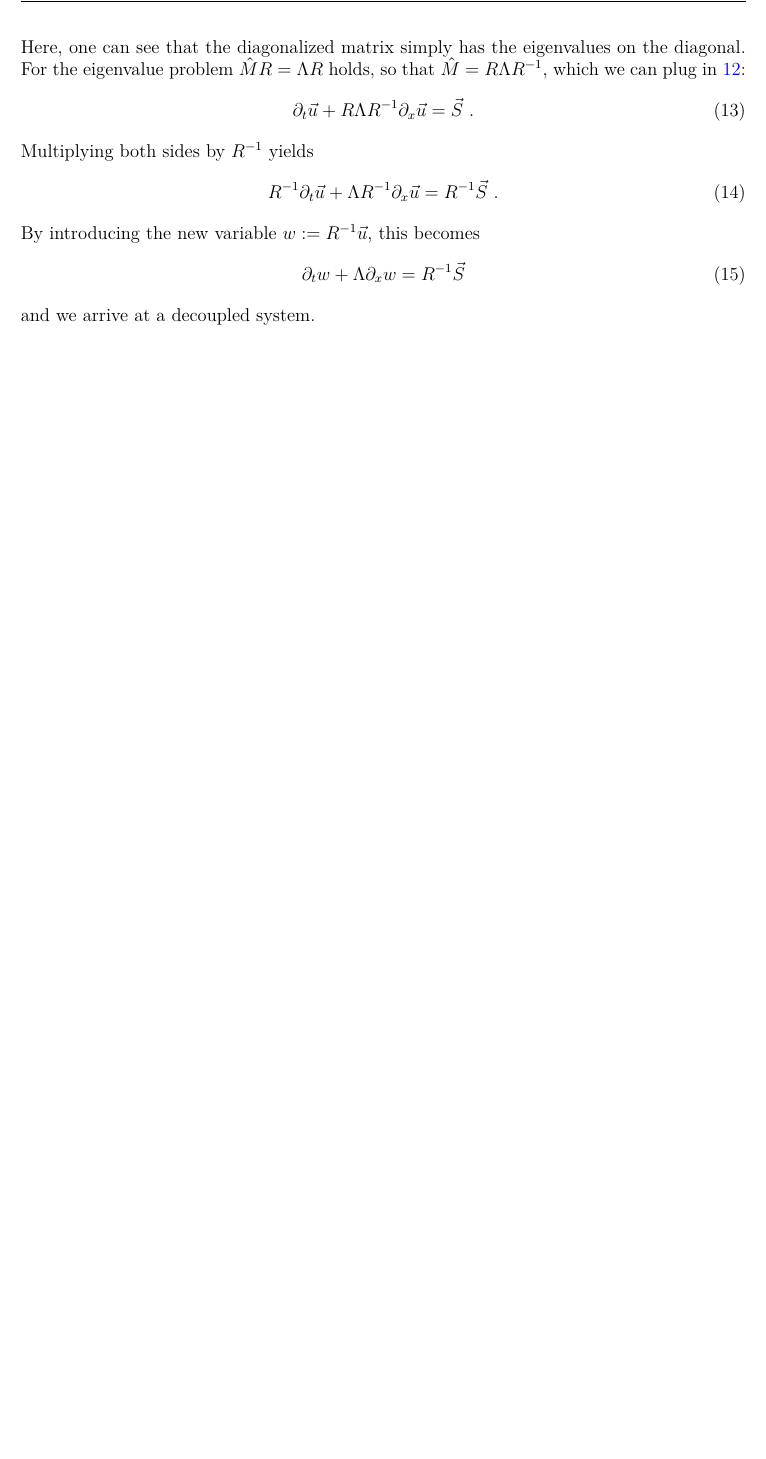
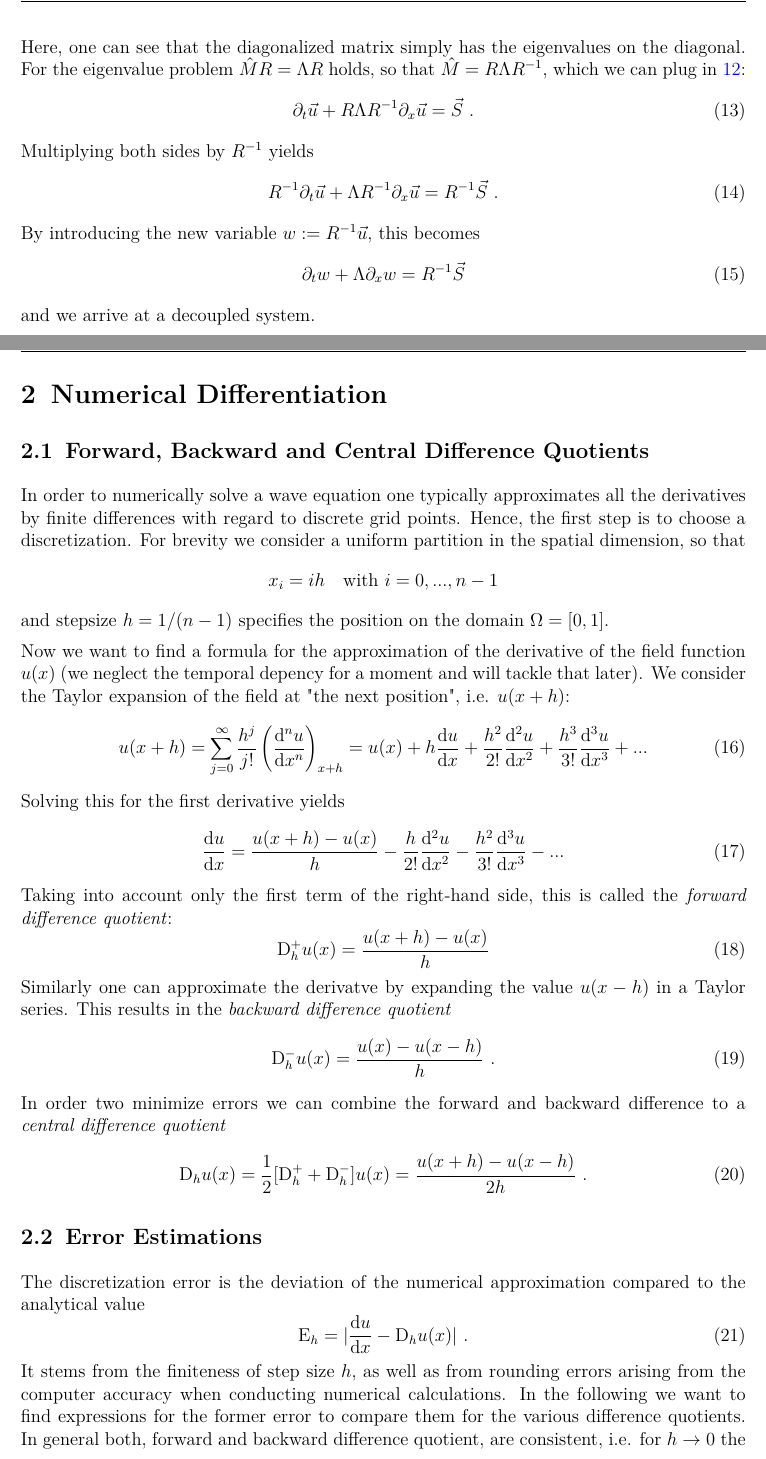
Before and after one commit to anneaux/wave-equations, a LaTeX document (latex_document/WE_main.tex, which reads latex_document/sections/WE_finite_differencing_approximation.tex): part of page 5 of 5 before the commit and two parts of pages 5 and 6 of 7 after it, the two joined at a grey line, cut so that both start at the same text, the shorter picture padded with empty space. Compiled offline with pdfLaTeX.

Commit message:
Add finite differences method to report

```diff
--- a/latex_document/sections/WE_finite_differencing_approximation.tex
+++ b/latex_document/sections/WE_finite_differencing_approximation.tex
@@ -1 +1,43 @@
-\section{Finite differencing approximation}
+\section{Numerical Differentiation}
+\subsection{Forward, Backward and Central Difference Quotients}
+In order to numerically solve a wave equation one typically approximates all the derivatives by finite differences with regard to discrete grid points.
+Hence, the first step is to choose a discretization. For brevity we consider a uniform partition in the spatial dimension, so that
+\[
+x_i = i h  \quad \text{with } i = 0,...,n-1
+\]
+and stepsize $h = 1/(n-1)$ specifies the position on the domain $\Omega = [0,1] $.
+
+Now we want to find a formula for the approximation of the derivative of the field function $u(x)$ (we neglect the temporal depency for a moment and will tackle that later).
+We consider the Taylor expansion of the field at "the next position", i.e. $u(x + h)$:
+\begin{equation}
+   u(x+h) = \sum_{j = 0}^{\infty} \frac{h^j}{j!} \left(\frac{\mathrm{d}^n u}{\mathrm{d} x^n} \right)_{x+h}
+   = u(x) + h \frac{\mathrm{d} u}{\mathrm{d} x} + \frac{h^2}{2!} \frac{\mathrm{d}^2 u}{\mathrm{d} x^2} + \frac{h^3}{3!} \frac{\mathrm{d}^3 u}{\mathrm{d} x^3} + ...
+   \label{eq:taylorfw}
+ \end{equation}
+ Solving this for the first derivative yields
+ \begin{equation}
+   \frac{\mathrm{d} u}{\mathrm{d} x} = \frac{u(x+h) - u(x)}{h} - \frac{h}{2!} \frac{\mathrm{d}^2 u}{\mathrm{d} x^2} - \frac{h^2}{3!} \frac{\mathrm{d}^3 u}{\mathrm{d} x^3} - ...
+ \end{equation}
+Taking into account only the first term of the right-hand side, this is called the \emph{forward difference quotient}:
+\begin{equation}
+  \mathrm{D}^+_h u(x) = \frac{u(x+h) - u(x)}{h}
+  \label{eq:discfw}
+\end{equation}
+Similarly one can approximate the derivatve by expanding the value $u(x-h)$ in a Taylor series. This results in the \emph{backward difference quotient}
+\begin{equation}
+  \mathrm{D}^-_h u(x) = \frac{u(x) - u(x-h)}{h}~.
+\end{equation}
+In order two minimize errors we can combine the forward and backward difference to a \emph{central difference quotient}
+\begin{equation}
+  \mathrm{D}_h u(x)= \frac{1}{2}[\mathrm{D}^+_h+ \mathrm{D}^-_h ] u(x)= \frac{u(x+h) - u(x-h)}{2h}~.
+\end{equation}
+
+
+\subsection{Error Estimations}
+The discretization error is the deviation of the numerical approximation compared to the analytical value
+\begin{equation}
+  \mathrm{E}_h = |\frac{\mathrm{d} u}{\mathrm{d} x} - \mathrm{D}_h u(x)|~.
+\end{equation}
+It stems from the finiteness of step size $h$, as well as from rounding errors arising from the computer accuracy when conducting numerical calculations. In the following we want to find expressions for the former error to compare them for the various difference quotients.
+In general both, forward and backward difference quotient, are consistent, i.e. for $h \rightarrow 0$ the approximated derivative approaches the analytical derivative. From the comparison of \ref{eq:taylorfw} with \ref{eq:discfw} we find that the discretization error for the forward differentiation method is
+\begin{align}
```
Also changed, not shown: latex_document/WE_main.tex (+1 -1 lines), latex_document/WE_main.pdf, latex_document/sections/WE_general_analytical_solution.tex (line endings or trailing spaces), latex_document/sections/WE_finite_differencing_approximation.tex (25 more changed lines), 4 other files.
